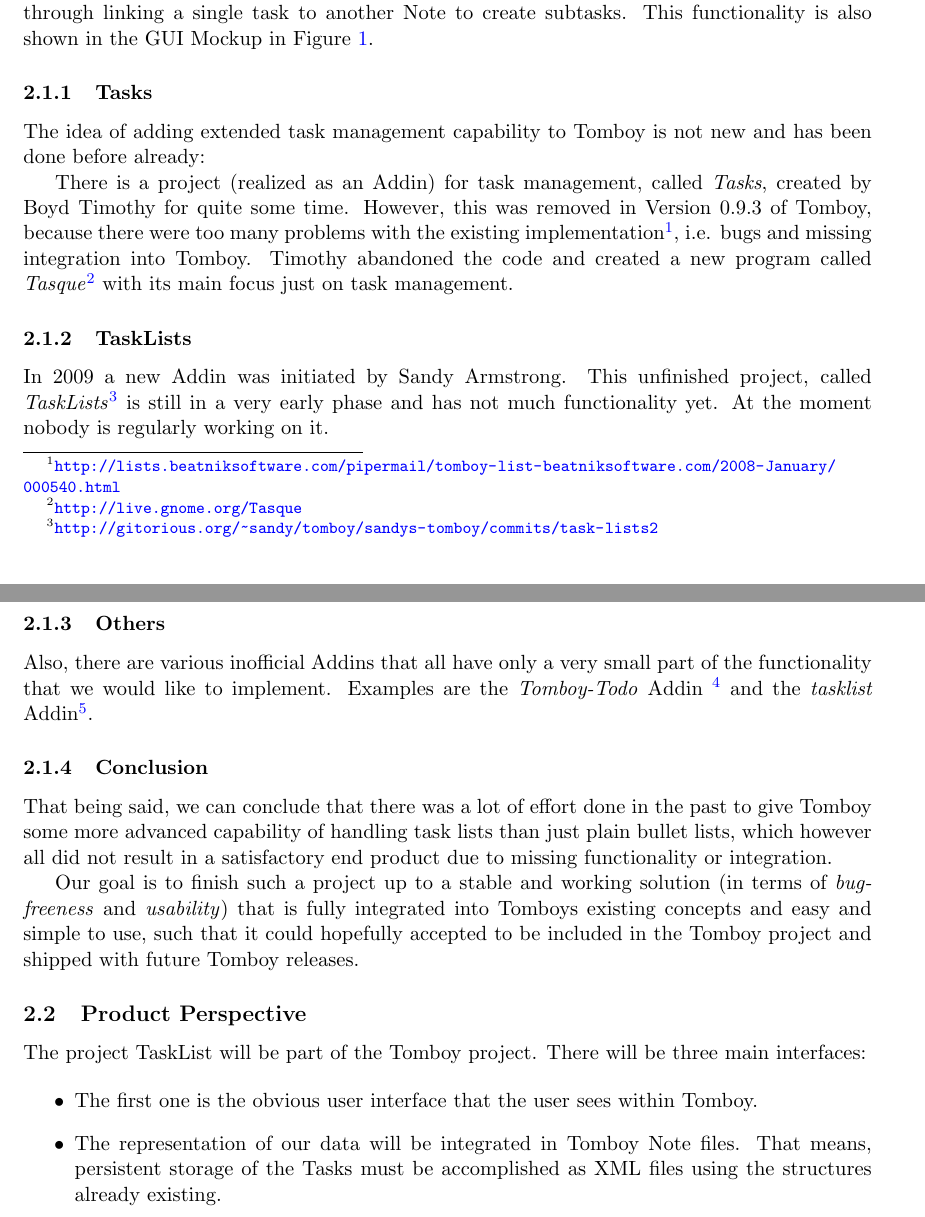
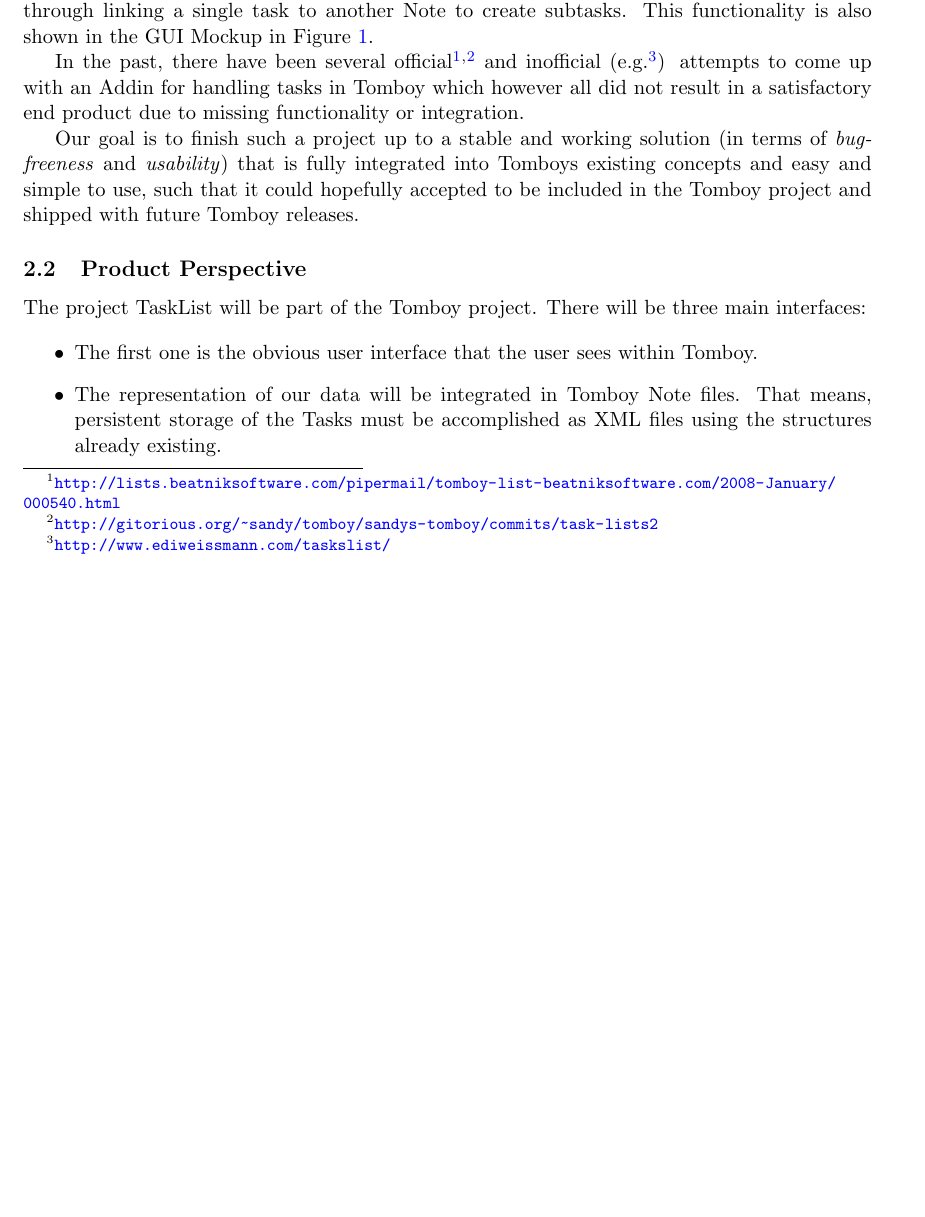
Before and after one commit to rggjan/Tomboy-Todo-List, a LaTeX document (doc/requirements-document.tex, which reads doc/description.tex): two parts of pages 7 and 8 of 16 before the commit and part of page 7 of 15 after it, the two joined at a grey line, cut so that both start at the same text, the shorter picture padded with empty space. Compiled offline with pdfLaTeX.

Commit message:
Shortened chapter 2.1 and added document revision into title

```diff
--- a/doc/description.tex
+++ b/doc/description.tex
@@ -2,22 +2,24 @@
 \label{description:solution}
 Currently Tomboy has the functionality to create bullet lists in Notes and with help of the Backlink Addin (which is shipped with the default Tomboy installation) to add Hyperlinks between different Notes. This allows the user to create simple Tasklists through Bulletlist and through linking a single task to another Note to create subtasks. This functionality is also shown in the GUI Mockup in Figure \ref{gui}.
 
-\subsubsection{Tasks} The idea of adding extended task management capability to Tomboy is not new and has been done before already:
+% I commented this, so the information does not get lost to revisit this section.
+% \subsubsection{Tasks} The idea of adding extended task management capability to Tomboy is not new and has been done before already:
 
-There is a project (realized as an Addin) for task management, called \textit{Tasks}, created by Boyd Timothy for quite some time. However, this was removed in Version 0.9.3 of Tomboy, because there were too many problems with the existing implementation\footnote{\url{http://lists.beatniksoftware.com/pipermail/tomboy-list-beatniksoftware.com/2008-January/000540.html}}, i.e. bugs and missing integration into Tomboy.
-%TODO: is this really that important? Yes, I think it shows how it was really too much a new application and not an Addin. Please remove this todo if you agree...
-Timothy abandoned the code and created a new program called \textit{Tasque}\footnote{\url{http://live.gnome.org/Tasque}} with its main focus just on task management.
+% There is a project (realized as an Addin) for task management, called \textit{Tasks}, created by Boyd Timothy for quite some time. However, this was removed in Version 0.9.3 of Tomboy, because there were too many problems with the existing implementation\footnote{\url{http://lists.beatniksoftware.com/pipermail/tomboy-list-beatniksoftware.com/2008-January/000540.html}}, i.e. bugs and missing integration into Tomboy.
+% %TODO: is this really that important? Yes, I think it shows how it was really too much a new application and not an Addin. Please remove this todo if you agree...
+% Timothy abandoned the code and created a new program called \textit{Tasque}\footnote{\url{http://live.gnome.org/Tasque}} with its main focus just on task management.
 
-\subsubsection{TaskLists}
-In 2009 a new Addin was initiated by Sandy Armstrong. This unfinished project, called \textit{TaskLists}\footnote{\url{http://gitorious.org/~sandy/tomboy/sandys-tomboy/commits/task-lists2}} is still in a very early phase and has not much functionality yet. At the moment nobody is regularly working on it.
+% \subsubsection{TaskLists}
+% In 2009 a new Addin was initiated by Sandy Armstrong. This unfinished project, called \textit{TaskLists}\footnote{\url{http://gitorious.org/~sandy/tomboy/sandys-tomboy/commits/task-lists2}} is still in a very early phase and has not much functionality yet. At the moment nobody is regularly working on it.
 
-\subsubsection{Others}
-Also, there are various inofficial Addins that all have only a very small part of the functionality that we would like to implement. Examples are the \textit{Tomboy-Todo}
-Addin \footnote{\url{http://romain.blogreen.org/Projects/Tomboy-Todo}} and the \textit{tasklist} Addin\footnote{\url{http://www.ediweissmann.com/taskslist/}}.
+% \subsubsection{Others}
+% Also, there are various inofficial Addins that all have only a very small part of the functionality that we would like to implement. Examples are the \textit{Tomboy-Todo}
+% Addin \footnote{\url{http://romain.blogreen.org/Projects/Tomboy-Todo}} and the \textit{tasklist} Addin\footnote{\url{http://www.ediweissmann.com/taskslist/}}.
 
-\subsubsection{Conclusion}
+% \subsubsection{Conclusion}
+
 \label{integration}
-That being said, we can conclude that there was a lot of effort done in the past to give Tomboy some more advanced capability of handling task lists than just plain bullet lists, which however all did not result in a satisfactory end product due to missing functionality or integration.
+In the past, there have been several official\footnote{\url{http://lists.beatniksoftware.com/pipermail/tomboy-list-beatniksoftware.com/2008-January/000540.html}}$^,$\footnote{\url{http://gitorious.org/~sandy/tomboy/sandys-tomboy/commits/task-lists2}} and inofficial (e.g.\footnote{\url{http://www.ediweissmann.com/taskslist/}}) attempts to come up with an Addin for handling tasks in Tomboy which however all did not result in a satisfactory end product due to missing functionality or integration.
 
 Our goal is to finish such a project up to a stable and working solution (in terms of \textit{bug-freeness} and \textit{usability}) that is fully integrated into Tomboys existing concepts and easy and simple to use, such that it could hopefully accepted to be included in the Tomboy project and shipped with future Tomboy releases.
 
```
Also changed, not shown: doc/title.tex (+1 -0 lines).
